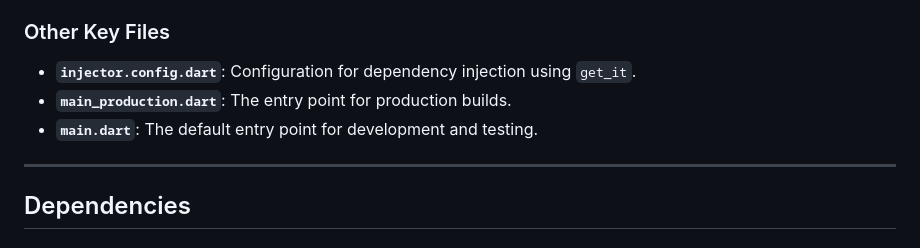
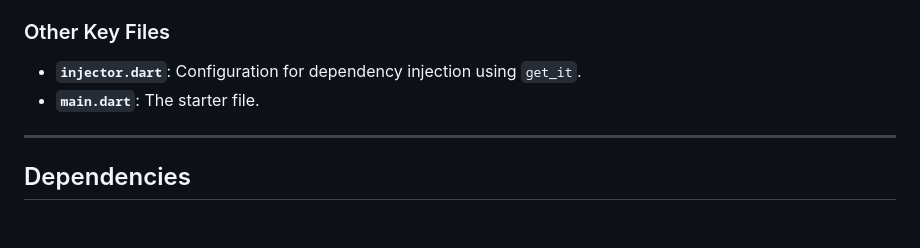
Before and after one commit to rkpontes/flutter_official_architecture, a Markdown page: README.md, the part around the change. Drawn GitHub-style.

Commit message:
update main

```diff
--- a/README.md
+++ b/README.md
@@ -59,9 +59,8 @@ Contains utility classes and helper functions used throughout the application.
 
 ### Other Key Files
 
-- **`injector.config.dart`**: Configuration for dependency injection using `get_it`.
-- **`main_production.dart`**: The entry point for production builds.
-- **`main.dart`**: The default entry point for development and testing.
+- **`injector.dart`**: Configuration for dependency injection using `get_it`.
+- **`main.dart`**: The starter file.
 
 ---
 
```
